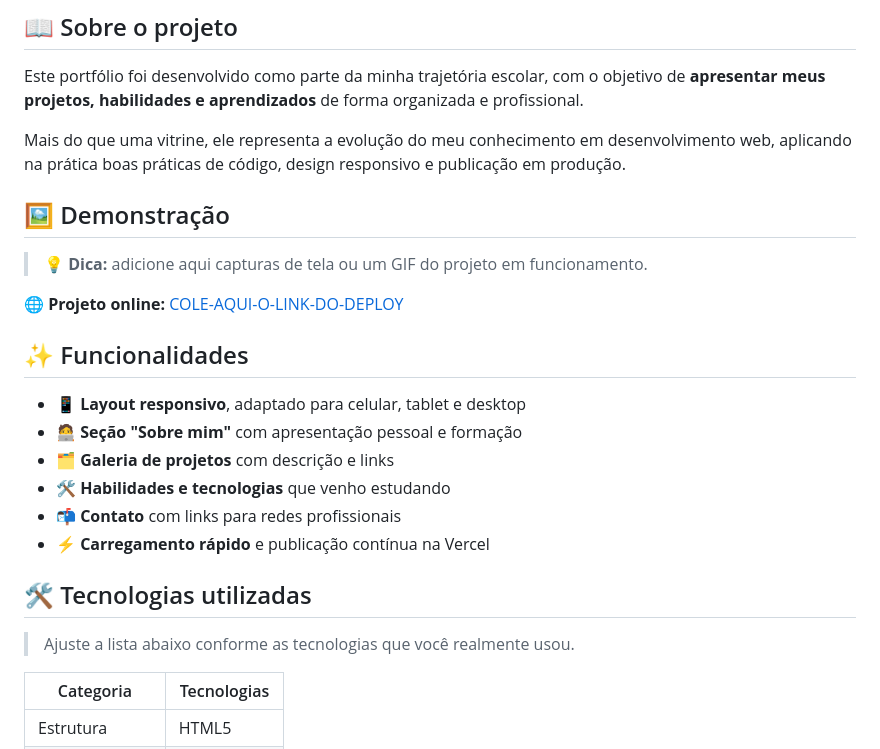
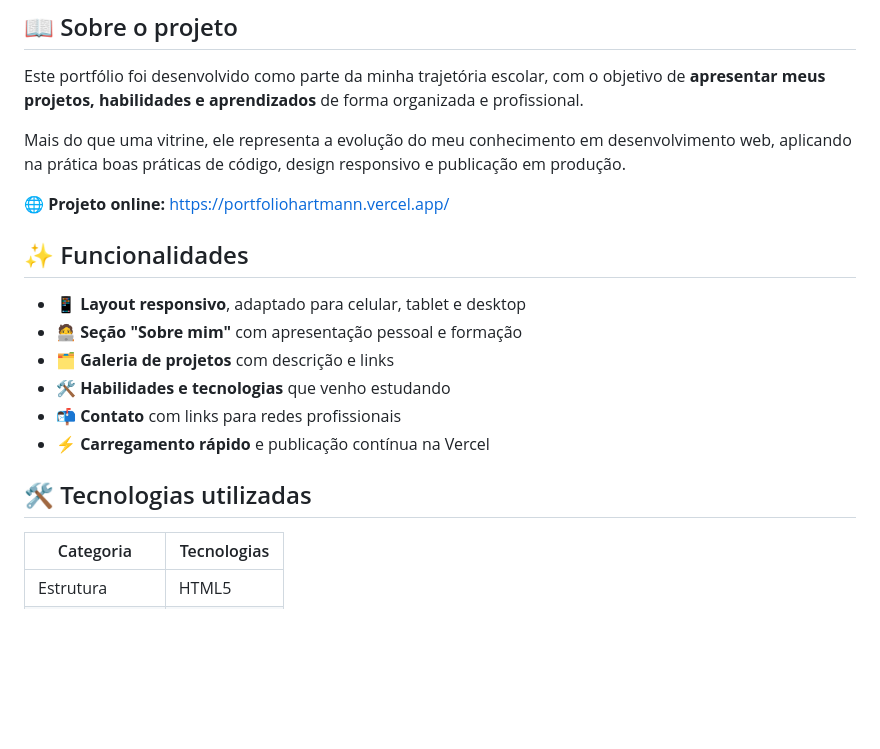
Before and after one commit to jjoaohartmann/portfoliohartmann, a Markdown page: readme.md, the part around one of its changes. Rendered like a GitHub page; blank space fills up the shorter version.

```diff
--- a/readme.md
+++ b/readme.md
@@ -35,16 +35,8 @@ Este portfólio foi desenvolvido como parte da minha trajetória escolar, com o
 
 Mais do que uma vitrine, ele representa a evolução do meu conhecimento em desenvolvimento web, aplicando na prática boas práticas de código, design responsivo e publicação em produção.
 
-## 🖼️ Demonstração
 
-> 💡 **Dica:** adicione aqui capturas de tela ou um GIF do projeto em funcionamento.
-
-<!--
-![Página inicial](./docs/preview-home.png)
-![Seção de projetos](./docs/preview-projetos.png)
--->
-
-🌐 **Projeto online:** [COLE-AQUI-O-LINK-DO-DEPLOY](COLE-AQUI-O-LINK-DO-DEPLOY)
+🌐 **Projeto online:** [https://portfoliohartmann.vercel.app/](https://portfoliohartmann.vercel.app/)
 
 ## ✨ Funcionalidades
 
@@ -56,8 +48,6 @@ Mais do que uma vitrine, ele representa a evolução do meu conhecimento em dese
 - ⚡ **Carregamento rápido** e publicação contínua na Vercel
 
 ## 🛠️ Tecnologias utilizadas
-
-> Ajuste a lista abaixo conforme as tecnologias que você realmente usou.
 
 | Categoria | Tecnologias |
 | --- | --- |
```
Also changed, not shown: other parts of readme.md (+26 -31 lines).
